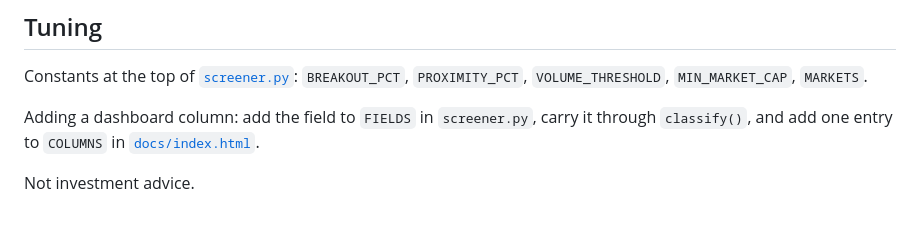
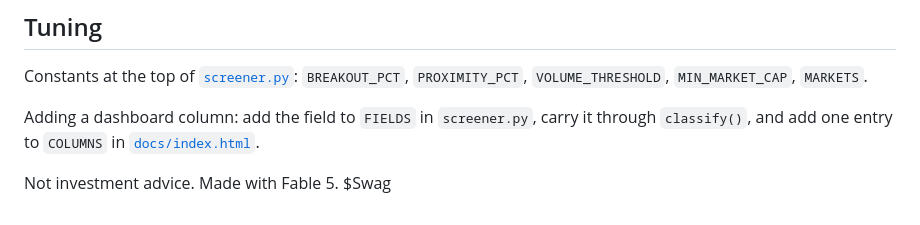
Before and after one commit to patrickdx/breakout-screener, a Markdown page: README.md, the part around the change. Rendered like a GitHub page.

Commit message:
Revise investment advice disclaimer in README
Updated disclaimer to include Fable 5 and $Swag.

```diff
--- a/README.md
+++ b/README.md
@@ -79,4 +79,4 @@ Adding a dashboard column: add the field to `FIELDS` in `screener.py`, carry
 it through `classify()`, and add one entry to `COLUMNS` in
 [`docs/index.html`](docs/index.html).
 
-Not investment advice.
+Not investment advice. Made with Fable 5. $Swag
```
